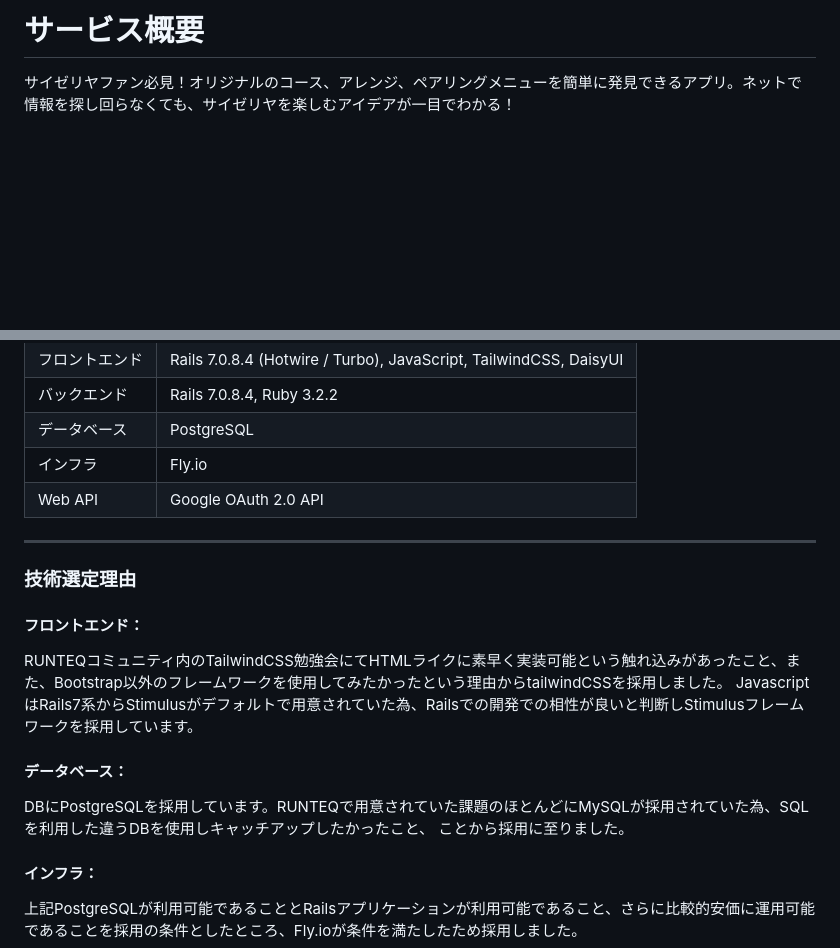
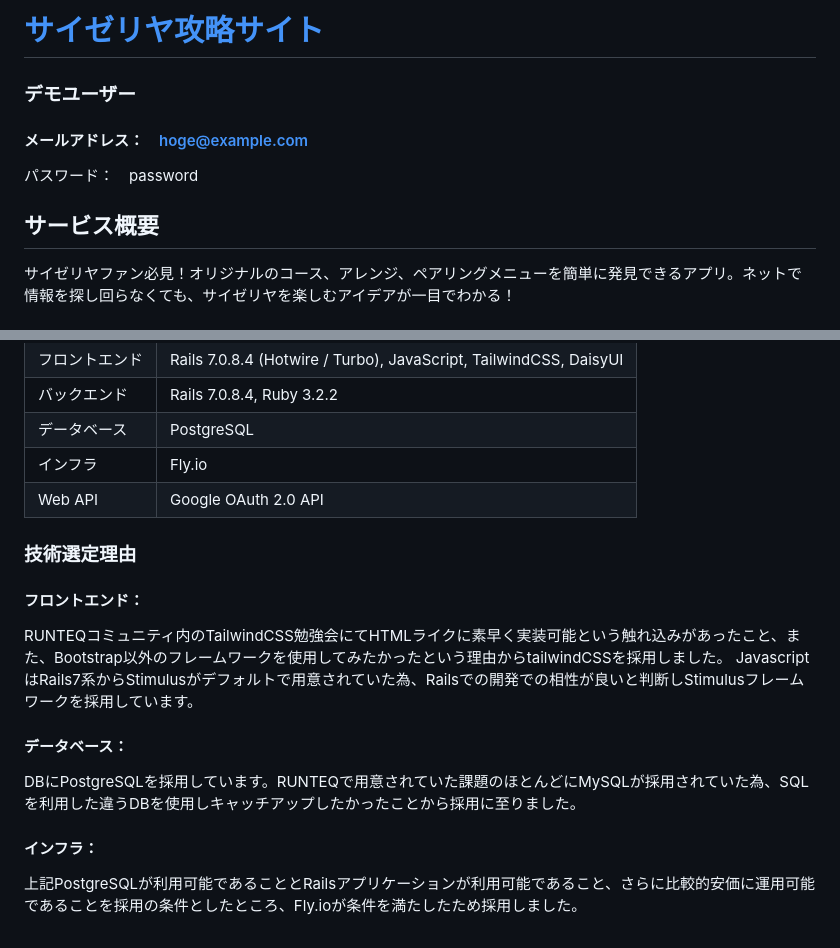
Before and after one commit to jarriemorrow/saizeriya, a Markdown page: README.md, 2 parts joined by grey strips. Rendered like a GitHub page; blank space fills up the shorter version.

Commit message:
デモユーザー追記

```diff
--- a/README.md
+++ b/README.md
@@ -1,4 +1,9 @@
-# サービス概要
+# [サイゼリヤ攻略サイト](https://312koryaku.com/)
+### デモユーザー
+#### メールアドレス：　hoge@example.com
+パスワード：　password
+
+## サービス概要
 
 サイゼリヤファン必見！オリジナルのコース、アレンジ、ペアリングメニューを簡単に発見できるアプリ。ネットで情報を探し回らなくても、サイゼリヤを楽しむアイデアが一目でわかる！
 
@@ -51,16 +56,13 @@ SNSを利用したサービスの発信（現状はXとBlueskyを活用予定）
 | インフラ       | Fly.io                                                           |
 | Web API        | Google OAuth 2.0 API                                             |
 
----
-
 ### 技術選定理由
 #### フロントエンド：
 RUNTEQコミュニティ内のTailwindCSS勉強会にてHTMLライクに素早く実装可能という触れ込みがあったこと、また、Bootstrap以外のフレームワークを使用してみたかったという理由からtailwindCSSを採用しました。
 JavascriptはRails7系からStimulusがデフォルトで用意されていた為、Railsでの開発での相性が良いと判断しStimulusフレームワークを採用しています。
 
 #### データベース：
-DBにPostgreSQLを採用しています。RUNTEQで用意されていた課題のほとんどにMySQLが採用されていた為、SQLを利用した違うDBを使用しキャッチアップしたかったこと、
-ことから採用に至りました。
+DBにPostgreSQLを採用しています。RUNTEQで用意されていた課題のほとんどにMySQLが採用されていた為、SQLを利用した違うDBを使用しキャッチアップしたかったことから採用に至りました。
 
 #### インフラ：
 上記PostgreSQLが利用可能であることとRailsアプリケーションが利用可能であること、さらに比較的安価に運用可能であることを採用の条件としたところ、Fly.ioが条件を満たしたため採用しました。
```
Also changed, not shown: other parts of README.md (+1 -1 lines).
